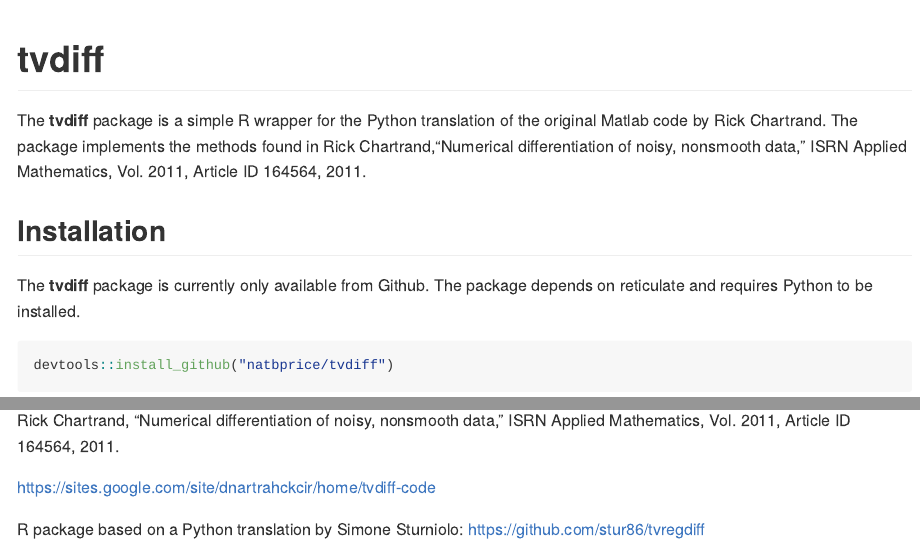
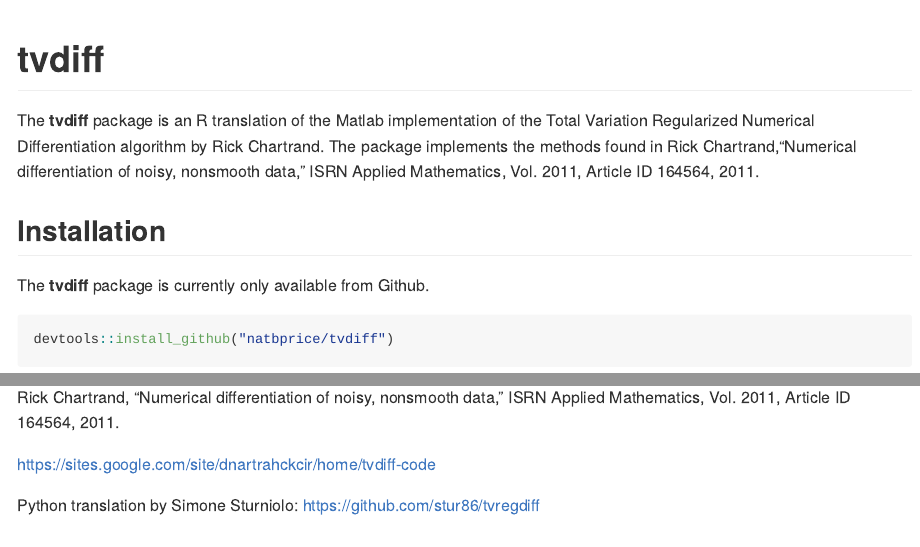
Before and after one commit to natbprice/tvdiff, an R Markdown document (README.Rmd): the page in a window 1100 px wide, from its top, and a second part further down, joined at a grey line. The pictures show the output file README.md that the author committed with the source, drawn offline in the style of GitHub.

Commit message:
Knit readme

````diff
--- a/README.Rmd
+++ b/README.Rmd
@@ -28,15 +28,15 @@
 ```
 # tvdiff
 
-The **tvdiff** package is a simple R wrapper for the Python translation of the
-original Matlab code by Rick Chartrand. The package implements the methods found in
-Rick Chartrand,"Numerical differentiation of noisy, nonsmooth data," ISRN
-Applied Mathematics, Vol. 2011, Article ID 164564, 2011.
+The **tvdiff** package is an R translation of the Matlab implementation of the
+Total Variation Regularized Numerical Differentiation algorithm by Rick Chartrand.
+The package implements the methods found in Rick Chartrand,"Numerical
+differentiation of noisy, nonsmooth data," ISRN Applied Mathematics, Vol. 2011,
+Article ID 164564, 2011.
 
 ## Installation
 
-The **tvdiff** package is currently only available from Github. The package
-depends on reticulate and requires Python to be installed.
+The **tvdiff** package is currently only available from Github.
 
 ```{r, eval = FALSE}
 devtools::install_github("natbprice/tvdiff")
@@ -105,5 +105,5 @@
 
 https://sites.google.com/site/dnartrahckcir/home/tvdiff-code
 
-R package based on a Python translation by Simone Sturniolo:
+Python translation by Simone Sturniolo:
 https://github.com/stur86/tvregdiff
````
Also changed, not shown: README.md, vignettes/example_files/figure-html/largeDemo-1.png (deleted), vignettes/example_files/figure-html/largeDemo-2.png (deleted), vignettes/example_files/figure-html/paleo-1.png (deleted), vignettes/example_files/figure-html/paleo-2.png (deleted), vignettes/example_files/figure-html/smallDemo-1.png (deleted), vignettes/example_files/figure-html/smallDemo-2.png (deleted), README.Rmd (4 more changed lines), 3 other files.
